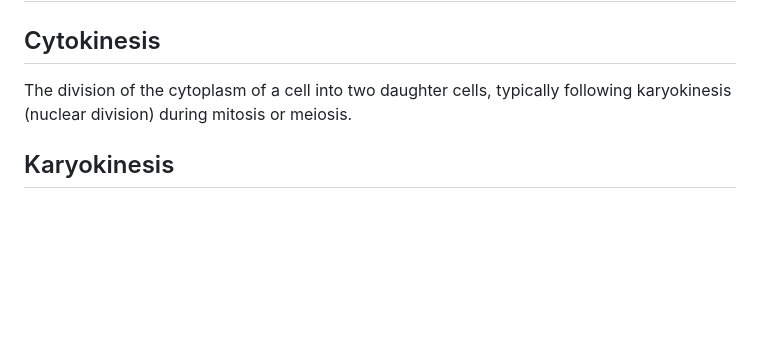
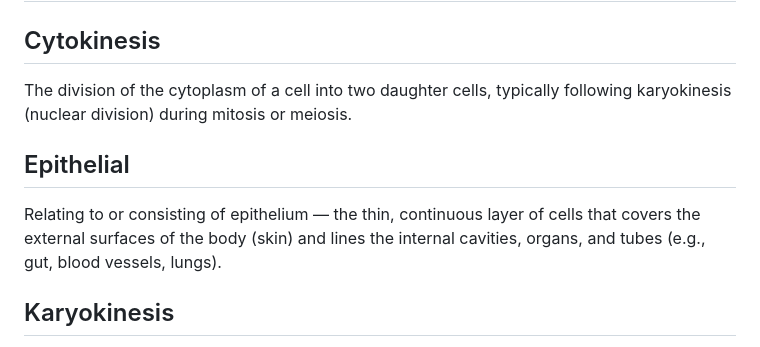
Before and after one commit to ruiseixasm/TheSpeciesBook, a Markdown page: ontology/ontology.md, the part around the change. Drawn GitHub-style; blank space fills up the shorter version.

Commit message:
More definitions

```diff
--- a/ontology/ontology.md
+++ b/ontology/ontology.md
@@ -65,6 +65,9 @@ P - Free phosphate group
 ## Cytokinesis
 The division of the cytoplasm of a cell into two daughter cells, typically following karyokinesis (nuclear division) during mitosis or meiosis.
 
+## Epithelial
+Relating to or consisting of epithelium — the thin, continuous layer of cells that covers the external surfaces of the body (skin) and lines the internal cavities, organs, and tubes (e.g., gut, blood vessels, lungs).
+
 ## Karyokinesis
 The division of a cell's nucleus during mitosis or meiosis, specifically the process by which the chromosomes are separated into two daughter nuclei, preceding cytokinesis (division of the cytoplasm).
 
```
